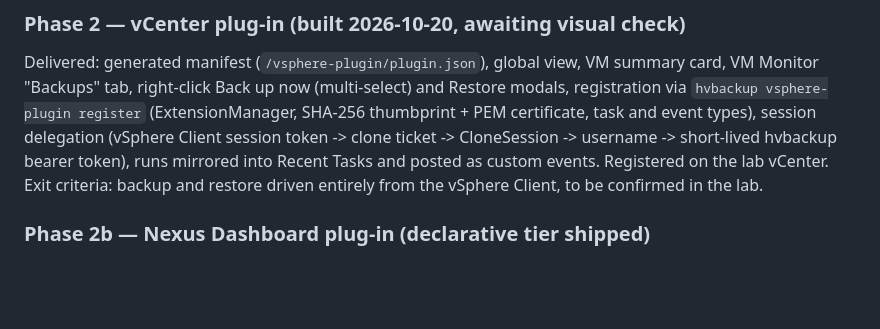
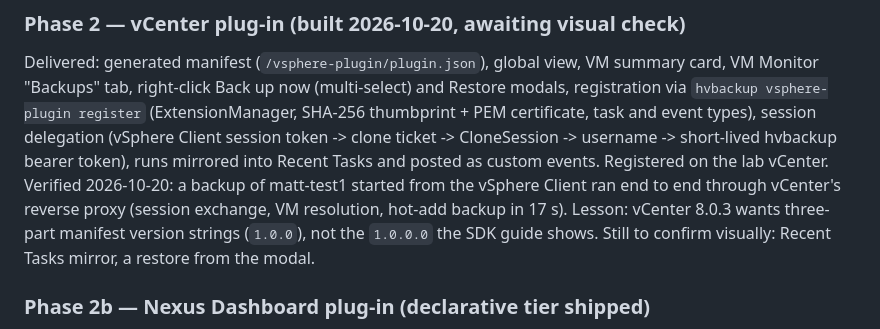
Before and after one commit to brainchillz/NexusBackup, a Markdown page: PLAN.md, the part around the change. Drawn GitHub-style; blank space fills up the shorter version.

Commit message:
Plan: Phase 2 verified from the vSphere Client

```diff
--- a/PLAN.md
+++ b/PLAN.md
@@ -469,8 +469,12 @@ and Restore modals, registration via `hvbackup vsphere-plugin register`
 types), session delegation (vSphere Client session token -> clone ticket ->
 CloneSession -> username -> short-lived hvbackup bearer token), runs
 mirrored into Recent Tasks and posted as custom events. Registered on the lab
-vCenter. Exit criteria: backup and restore driven entirely from the vSphere
-Client, to be confirmed in the lab.
+vCenter. Verified 2026-10-20: a backup of matt-test1 started from the vSphere
+Client ran end to end through vCenter's reverse proxy (session exchange,
+VM resolution, hot-add backup in 17 s). Lesson: vCenter 8.0.3 wants
+three-part manifest version strings (`1.0.0`), not the `1.0.0.0` the SDK
+guide shows. Still to confirm visually: Recent Tasks mirror, a restore from
+the modal.
 
 ### Phase 2b — Nexus Dashboard plug-in (declarative tier shipped)
 `plugins/nexusdash/hvbackup/plugin.yaml`: service card, status table from
```
